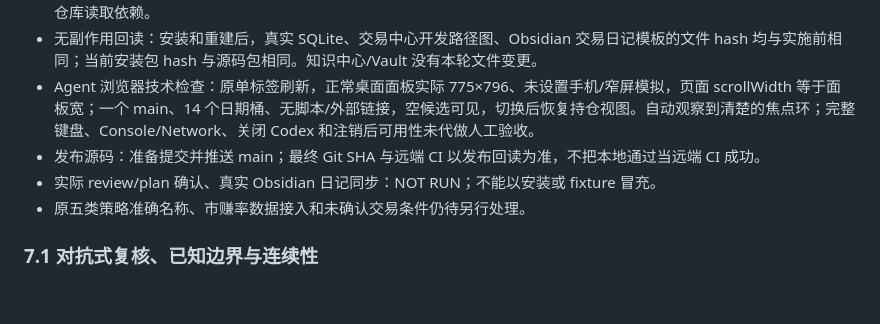
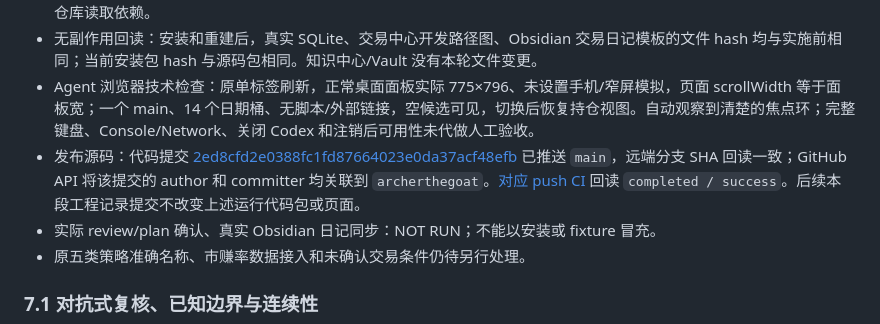
Before and after one commit to archerthegoat/trading-review-longbridge, a Markdown page: docs/architecture/ts-web-and-obsidian-bridge.md, the part around the change. Drawn GitHub-style; blank space fills up the shorter version.

Commit message:
docs: record TS runtime and remote verification

```diff
--- a/docs/architecture/ts-web-and-obsidian-bridge.md
+++ b/docs/architecture/ts-web-and-obsidian-bridge.md
@@ -190,7 +190,7 @@ LaunchAgent `com.marstradingcenter.web-ui` 使用绝对 Node 路径、固定安
 - 进程回读：原任务临时预览经原终端正常退出，未按旧 PID 杀进程；新 Agent 从 running PID 30098 经显式 restart 变为 running PID 30634，页面 hash 不变。从上述固定 code 目录执行 rebuild 得到同一 publication id，无源临时文件或仓库读取依赖。
 - 无副作用回读：安装和重建后，真实 SQLite、交易中心开发路径图、Obsidian 交易日记模板的文件 hash 均与实施前相同；当前安装包 hash 与源码包相同。知识中心/Vault 没有本轮文件变更。
 - Agent 浏览器技术检查：原单标签刷新，正常桌面面板实际 775×796、未设置手机/窄屏模拟，页面 scrollWidth 等于面板宽；一个 main、14 个日期桶、无脚本/外部链接，空候选可见，切换后恢复持仓视图。自动观察到清楚的焦点环；完整键盘、Console/Network、关闭 Codex 和注销后可用性未代做人工验收。
-- 发布源码：准备提交并推送 main；最终 Git SHA 与远端 CI 以发布回读为准，不把本地通过当远端 CI 成功。
+- 发布源码：代码提交 [2ed8cfd2e0388fc1fd87664023e0da37acf48efb](https://github.com/archerthegoat/trading-review-longbridge/commit/2ed8cfd2e0388fc1fd87664023e0da37acf48efb) 已推送 `main`，远端分支 SHA 回读一致；GitHub API 将该提交的 author 和 committer 均关联到 `archerthegoat`。[对应 push CI](https://github.com/archerthegoat/trading-review-longbridge/actions/runs/33394835354) 回读 `completed / success`。后续本段工程记录提交不改变上述运行代码包或页面。
 - 实际 review/plan 确认、真实 Obsidian 日记同步：NOT RUN；不能以安装或 fixture 冒充。
 - 原五类策略准确名称、市赚率数据接入和未确认交易条件仍待另行处理。
 
```
